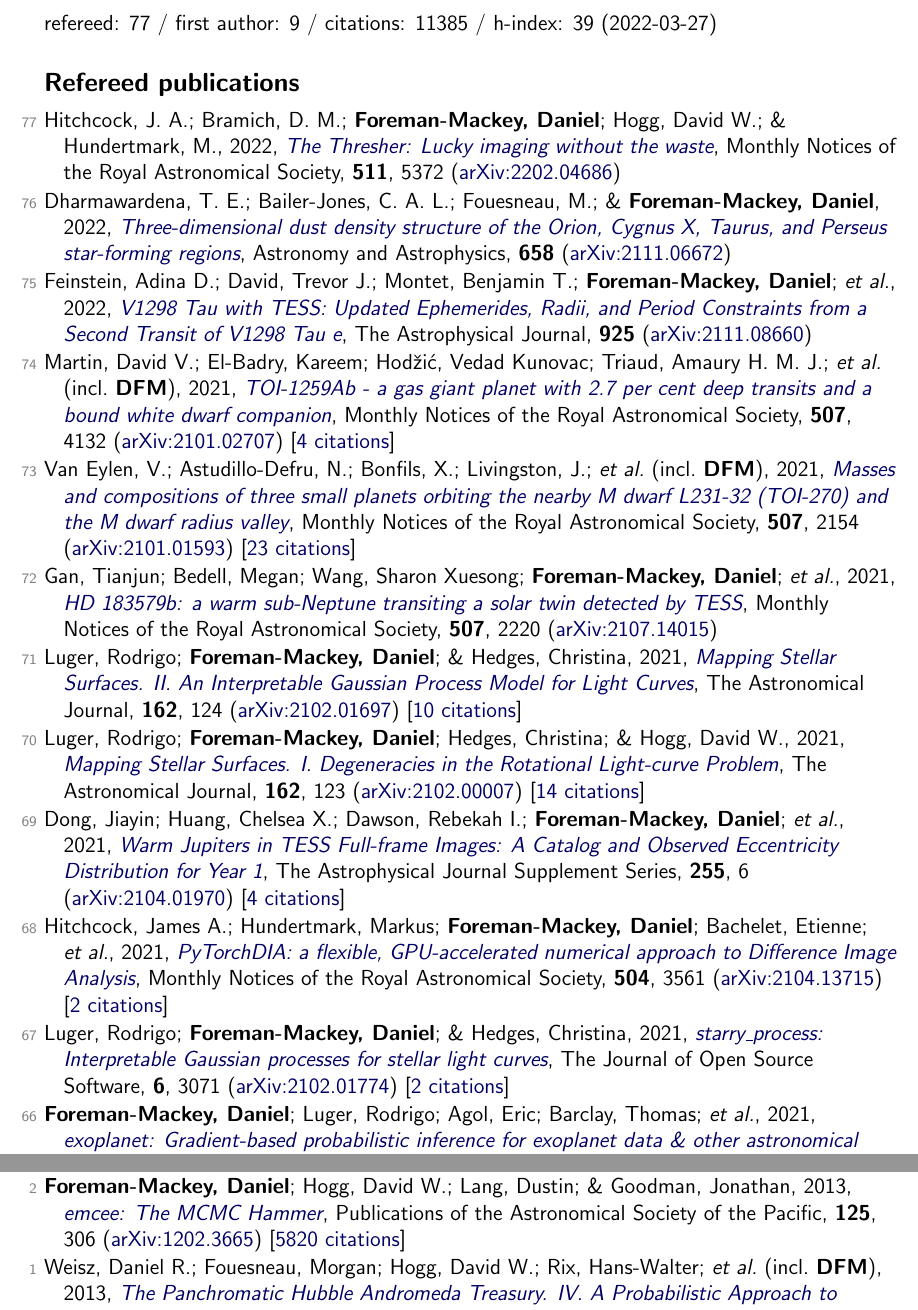
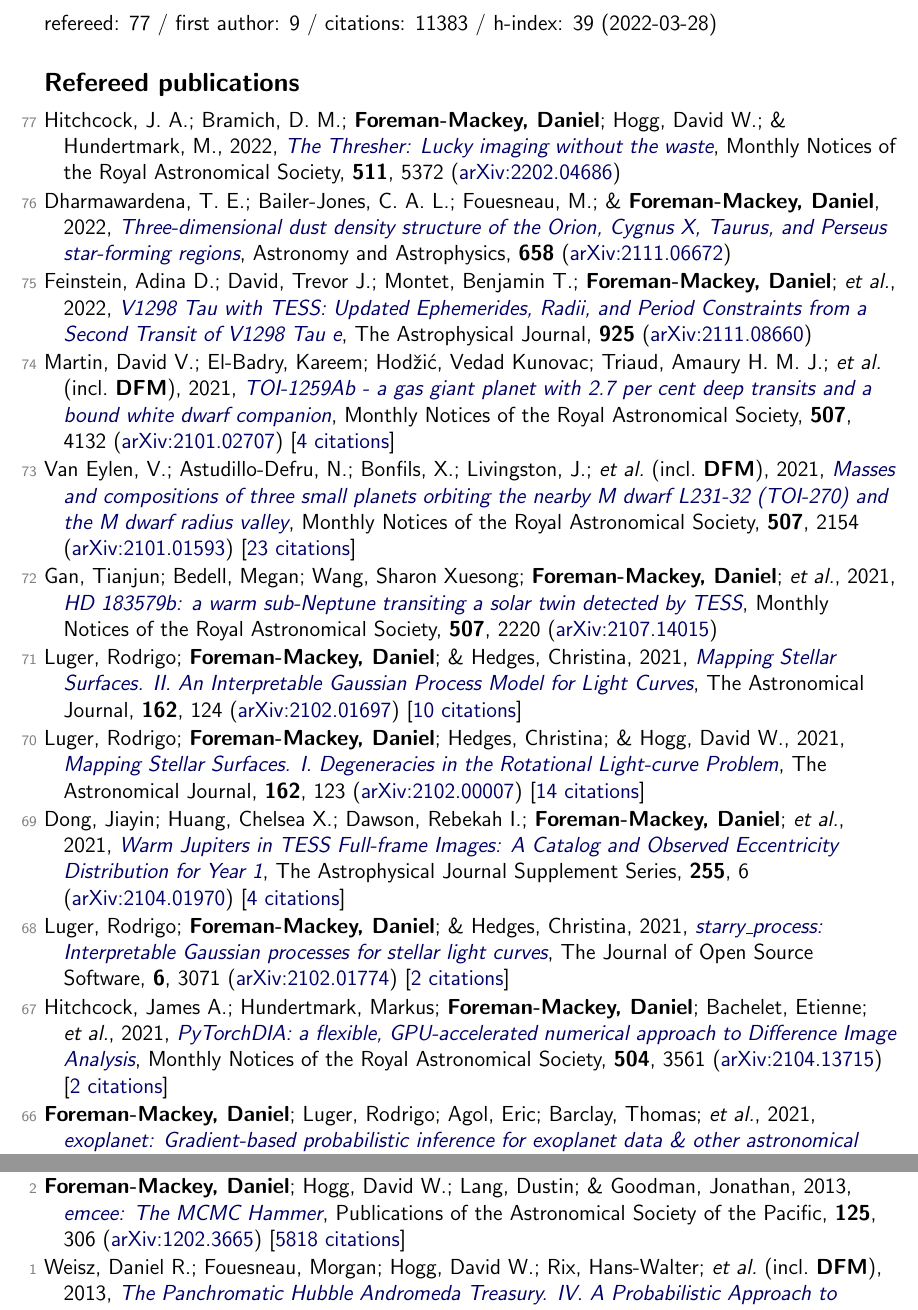
Before and after one commit to dfm/cv, a LaTeX document (tex/pubs.tex, which reads tex/pubs_ref.tex, tex/pubs_summary.tex): two parts of pages 1 and 6 of 7, joined at a grey line, cut so that both start at the same text. Compiled offline with pdfLaTeX.

Commit message:
updating data

```diff
--- a/tex/pubs_ref.tex
+++ b/tex/pubs_ref.tex
@@ -16,9 +16,9 @@
 
 \item[{\color{numcolor}\scriptsize69}] Dong, Jiayin; Huang, Chelsea X.; Dawson, Rebekah I.; \textbf{Foreman-Mackey, Daniel}; \etal, 2021, \doi{10.3847/1538-4365/abf73c}{Warm Jupiters in TESS Full-frame Images: A Catalog and Observed Eccentricity Distribution for Year 1}, The Astrophysical Journal Supplement Series, \textbf{255}, 6 (\arxiv{2104.01970}) [\href{https://ui.adsabs.harvard.edu/abs/2021ApJS..255....6D}{4 citations}]
 
-\item[{\color{numcolor}\scriptsize68}] Hitchcock, James A.; Hundertmark, Markus; \textbf{Foreman-Mackey, Daniel}; Bachelet, Etienne; \etal, 2021, \doi{10.1093/mnras/stab1114}{PyTorchDIA: a flexible, GPU-accelerated numerical approach to Difference Image Analysis}, Monthly Notices of the Royal Astronomical Society, \textbf{504}, 3561 (\arxiv{2104.13715}) [\href{https://ui.adsabs.harvard.edu/abs/2021MNRAS.504.3561H}{2 citations}]
+\item[{\color{numcolor}\scriptsize68}] Luger, Rodrigo; \textbf{Foreman-Mackey, Daniel}; \& Hedges, Christina, 2021, \doi{10.21105/joss.03071}{starry{\_}process: Interpretable Gaussian processes for stellar light curves}, The Journal of Open Source Software, \textbf{6}, 3071 (\arxiv{2102.01774}) [\href{https://ui.adsabs.harvard.edu/abs/2021JOSS....6.3071L}{2 citations}]
 
-\item[{\color{numcolor}\scriptsize67}] Luger, Rodrigo; \textbf{Foreman-Mackey, Daniel}; \& Hedges, Christina, 2021, \doi{10.21105/joss.03071}{starry{\_}process: Interpretable Gaussian processes for stellar light curves}, The Journal of Open Source Software, \textbf{6}, 3071 (\arxiv{2102.01774}) [\href{https://ui.adsabs.harvard.edu/abs/2021JOSS....6.3071L}{2 citations}]
+\item[{\color{numcolor}\scriptsize67}] Hitchcock, James A.; Hundertmark, Markus; \textbf{Foreman-Mackey, Daniel}; Bachelet, Etienne; \etal, 2021, \doi{10.1093/mnras/stab1114}{PyTorchDIA: a flexible, GPU-accelerated numerical approach to Difference Image Analysis}, Monthly Notices of the Royal Astronomical Society, \textbf{504}, 3561 (\arxiv{2104.13715}) [\href{https://ui.adsabs.harvard.edu/abs/2021MNRAS.504.3561H}{2 citations}]
 
 \item[{\color{numcolor}\scriptsize66}] \textbf{Foreman-Mackey, Daniel}; Luger, Rodrigo; Agol, Eric; Barclay, Thomas; \etal, 2021, \doi{10.21105/joss.03285}{exoplanet: Gradient-based probabilistic inference for exoplanet data {\&} other astronomical time series}, The Journal of Open Source Software, \textbf{6}, 3285 (\arxiv{2105.01994}) [\href{https://ui.adsabs.harvard.edu/abs/2021JOSS....6.3285F}{26 citations}]
 
@@ -148,6 +148,6 @@
 
 \item[{\color{numcolor}\scriptsize3}] Brewer, Brendon J.; \textbf{Foreman-Mackey, Daniel}; \& Hogg, David W., 2013, \doi{10.1088/0004-6256/146/1/7}{Probabilistic Catalogs for Crowded Stellar Fields}, The Astronomical Journal, \textbf{146}, 7 (\arxiv{1211.5805}) [\href{https://ui.adsabs.harvard.edu/abs/2013AJ....146....7B}{35 citations}]
 
-\item[{\color{numcolor}\scriptsize2}] \textbf{Foreman-Mackey, Daniel}; Hogg, David W.; Lang, Dustin; \& Goodman, Jonathan, 2013, \doi{10.1086/670067}{emcee: The MCMC Hammer}, Publications of the Astronomical Society of the Pacific, \textbf{125}, 306 (\arxiv{1202.3665}) [\href{https://ui.adsabs.harvard.edu/abs/2013PASP..125..306F}{5820 citations}]
+\item[{\color{numcolor}\scriptsize2}] \textbf{Foreman-Mackey, Daniel}; Hogg, David W.; Lang, Dustin; \& Goodman, Jonathan, 2013, \doi{10.1086/670067}{emcee: The MCMC Hammer}, Publications of the Astronomical Society of the Pacific, \textbf{125}, 306 (\arxiv{1202.3665}) [\href{https://ui.adsabs.harvard.edu/abs/2013PASP..125..306F}{5818 citations}]
 
 \item[{\color{numcolor}\scriptsize1}] Weisz, Daniel R.; Fouesneau, Morgan; Hogg, David W.; Rix, Hans-Walter; \etal\ (incl.\ \textbf{DFM}), 2013, \doi{10.1088/0004-637X/762/2/123}{The Panchromatic Hubble Andromeda Treasury. IV. A Probabilistic Approach to Inferring the High-mass Stellar Initial Mass Function and Other Power-law Functions}, The Astrophysical Journal, \textbf{762}, 123 (\arxiv{1211.6105}) [\href{https://ui.adsabs.harvard.edu/abs/2013ApJ...762..123W}{31 citations}]
--- a/tex/pubs_summary.tex
+++ b/tex/pubs_summary.tex
@@ -1 +1 @@
-refereed: 77 / first author: 9 / citations: 11385 / h-index: 39 (2022-03-27)
+refereed: 77 / first author: 9 / citations: 11383 / h-index: 39 (2022-03-28)
```
Also changed, not shown: tex/pubs_select.tex (+1 -1 lines), README.md, 1 other file.
